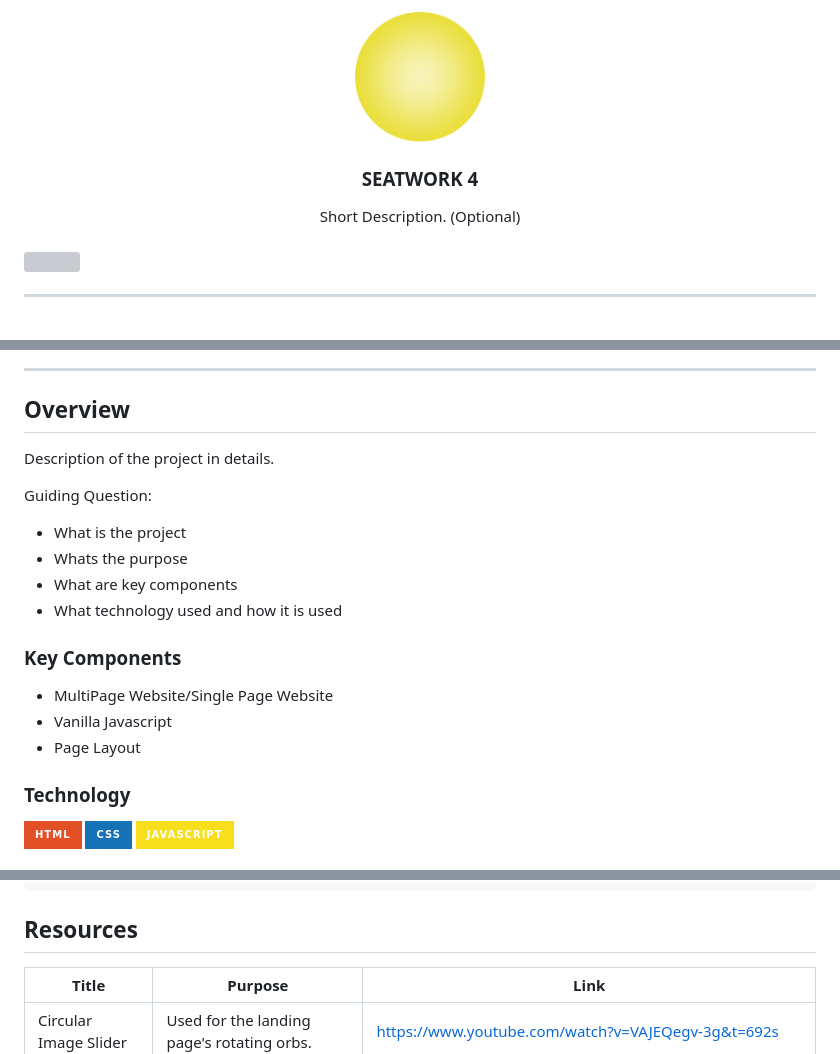
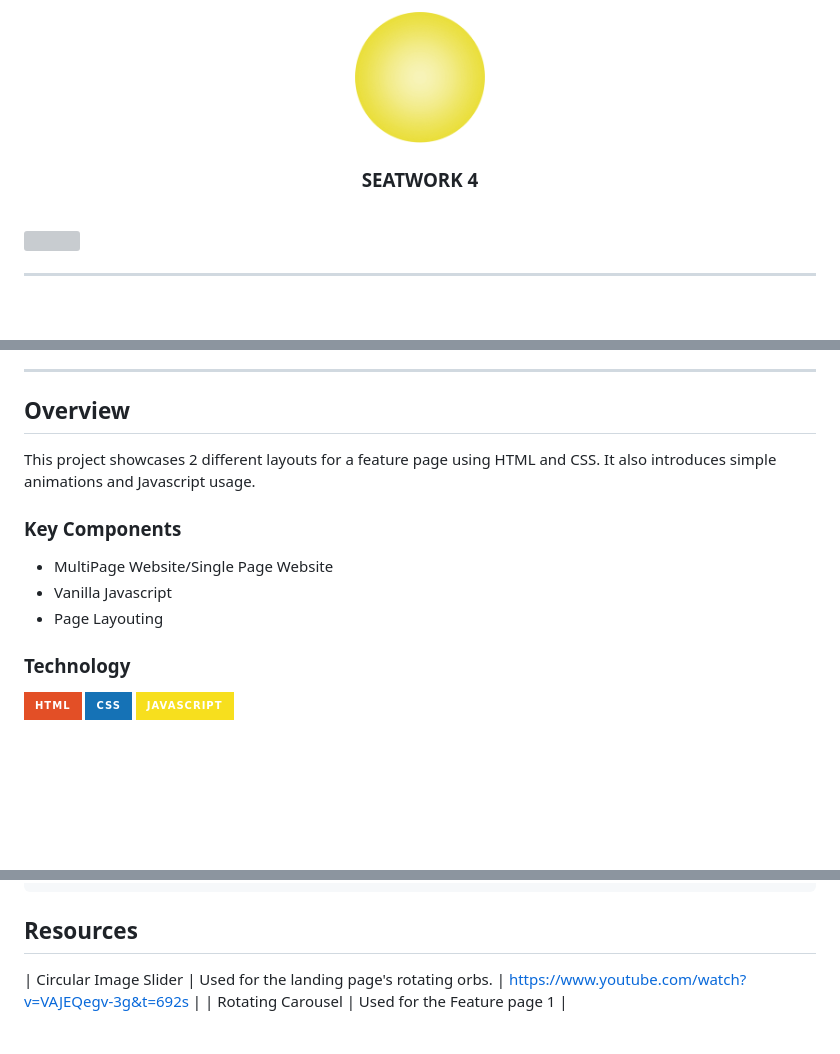
Before and after one commit to izgwein/WD-SEATWORK-4, a Markdown page: readme.md, 3 parts joined by grey strips. GitHub-like rendering; badges without logos; blank space fills up the shorter version; grey boxes are pictures that could not be loaded.

```diff
--- a/readme.md
+++ b/readme.md
@@ -6,15 +6,12 @@
 <div align="center">
   <a href="https://github.com/izgwein/">
   <!-- TODO: If you want to add logo or banner you can add it here -->
-    <img src="./assets/img/joy.png" alt="orb" width="130" height="100">
+    <img src="./assets/img/joy.png" alt="orb" width="130" height="130">
   </a>
 <!-- TODO: Change Title to the name of the title of your Project -->
   <h3 align="center">SEATWORK 4</h3>
 </div>
 <!-- TODO: Make a short description -->
-<div align="center">
-  Short Description. (Optional)
-</div>
 
 <br />
 
@@ -57,20 +54,15 @@
 
 <!-- TODO: To be changed -->
 <!-- The following are just sample -->
-Description of the project in details.
 
-Guiding Question:
-- What is the project
-- Whats the purpose
-- What are key components
-- What technology used and how it is used
+This project showcases 2 different layouts for a feature page using HTML and CSS. It also introduces simple animations and Javascript usage.
 
 ### Key Components
 <!-- TODO: List of Key Components -->
 <!-- The following are just sample -->
 - MultiPage Website/Single Page Website
 - Vanilla Javascript
-- Page Layout
+- Page Layouting
 
 ### Technology
 <!-- TODO: List of Technology Used -->
@@ -115,8 +107,6 @@ WD-ProjectName
 ## Resources
 
 <!-- TODO: Add References -->
-| Title | Purpose | Link |
-|-|-|-|
 | Circular Image Slider | Used for the landing page's rotating orbs. | https://www.youtube.com/watch?v=VAJEQegv-3g&t=692s |
 | Rotating Carousel | Used for the Feature page 1 | https://codepen.io/agalliat/pen/bGpjVaw |
 | Scrollbar design | Used for designing scrollbar of Feature page 2 | https://www.w3schools.com/howto/tryit.asp?filename=tryhow_css_custom_scrollbar |
```
